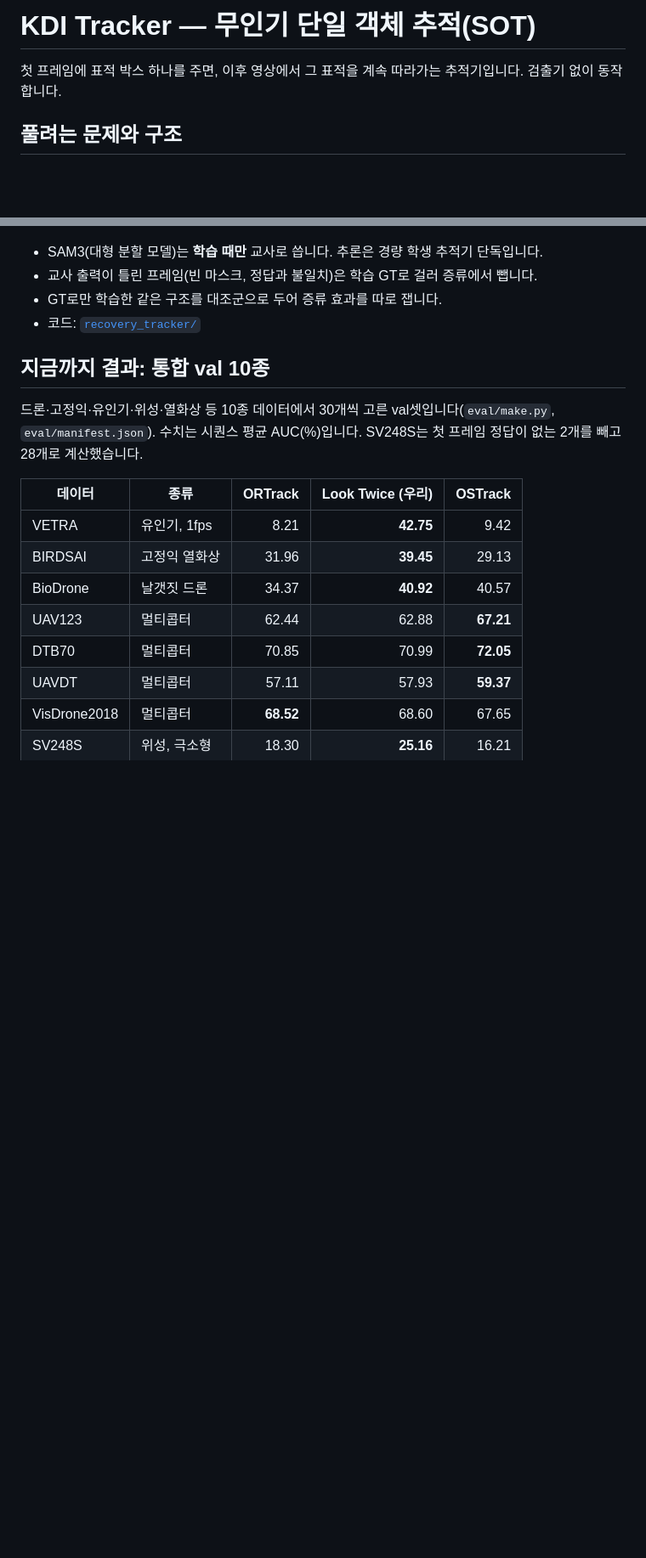
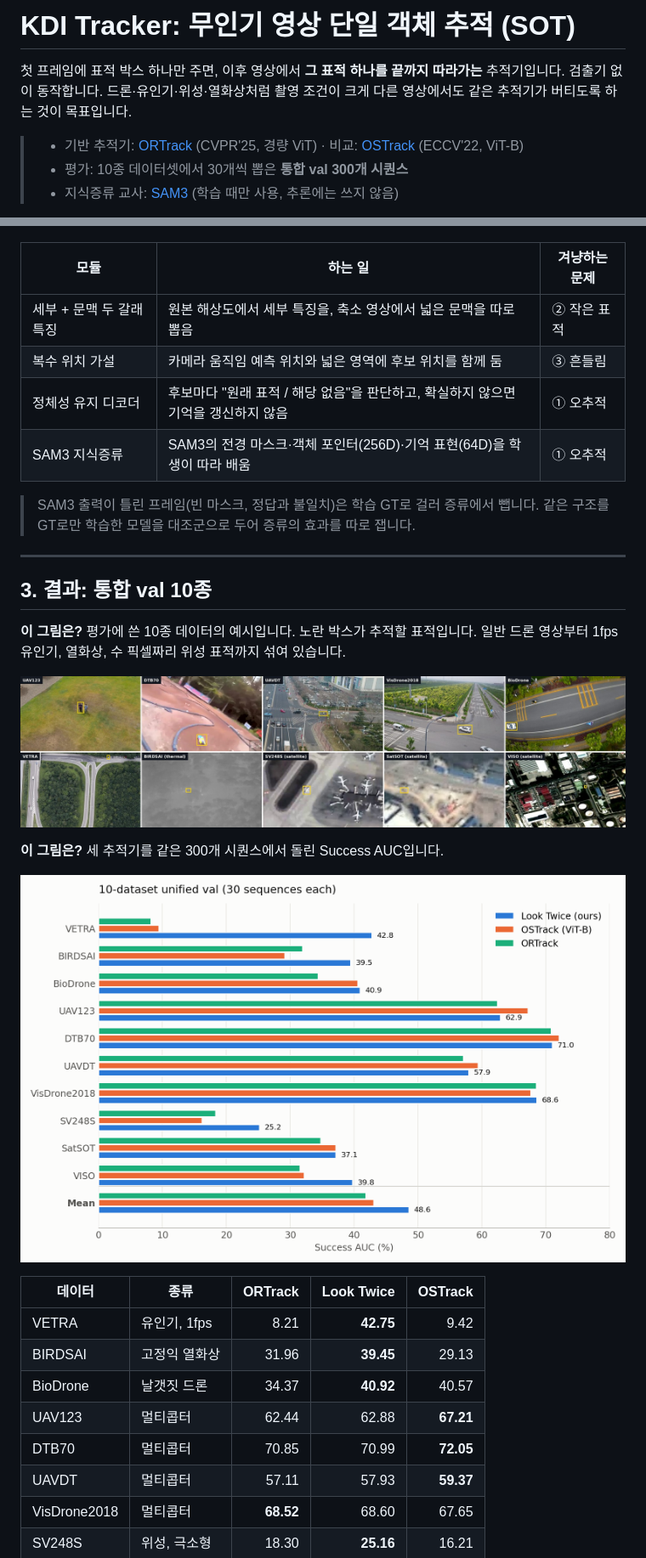
Before and after one commit to kdh044/uav-sot, a Markdown page: README.md, 2 parts joined by grey strips. Shown at 85% size. GitHub-like rendering; pictures changed too: assets/auc_10datasets.png (added), assets/datasets.jpg (added); blank space fills up the shorter version.

```diff
--- a/README.md
+++ b/README.md
@@ -1,6 +1,8 @@
-# KDI Tracker — 무인기 단일 객체 추적(SOT)
+# KDI Tracker: 무인기 영상 단일 객체 추적 (SOT)
 
-첫 프레임에 표적 박스 하나를 주면, 이후 영상에서 그 표적을 계속 따라가는 추적기입니다. 검출기 없이 동작합니다.
+첫 프레임에 표적 박스 하나만 주면, 이후 영상에서 **그 표적 하나를 끝까지 따라가는** 추적기입니다. 검출기 없이 동작합니다. 드론·유인기·위성·열화상처럼 촬영 조건이 크게 다른 영상에서도 같은 추적기가 버티도록 하는 것이 목표입니다.
 
-## 풀려는 문제와 구조
+> - 기반 추적기: [ORTrack](https://github.com/wuyou3474/ORTrack) (CVPR'25, 경량 ViT) · 비교: [OSTrack](https://github.com/botaoye/OSTrack) (ECCV'22, ViT-B)
+> - 평가: 10종 데이터셋에서 30개씩 뽑은 **통합 val 300개 시퀀스**
+> - 지식증류 교사: [SAM3](https://github.com/facebookresearch/sam3) (학습 때만 사용, 추론에는 쓰지 않음)
 
@@ -14,16 +42,29 @@
 
 ![SAM3 지식증류 구조](assets/sam3-kd-structure.png)
 
-- SAM3(대형 분할 모델)는 **학습 때만** 교사로 씁니다. 추론은 경량 학생 추적기 단독입니다.
-- 교사 출력이 틀린 프레임(빈 마스크, 정답과 불일치)은 학습 GT로 걸러 증류에서 뺍니다.
-- GT로만 학습한 같은 구조를 대조군으로 두어 증류 효과를 따로 잽니다.
-- 코드: [`recovery_tracker/`](recovery_tracker/)
+| 모듈 | 하는 일 | 겨냥하는 문제 |
+|---|---|---|
+| 세부 + 문맥 두 갈래 특징 | 원본 해상도에서 세부 특징을, 축소 영상에서 넓은 문맥을 따로 뽑음 | ② 작은 표적 |
+| 복수 위치 가설 | 카메라 움직임 예측 위치와 넓은 영역에 후보 위치를 함께 둠 | ③ 흔들림 |
+| 정체성 유지 디코더 | 후보마다 "원래 표적 / 해당 없음"을 판단하고, 확실하지 않으면 기억을 갱신하지 않음 | ① 오추적 |
+| SAM3 지식증류 | SAM3의 전경 마스크·객체 포인터(256D)·기억 표현(64D)을 학생이 따라 배움 | ① 오추적 |
 
-## 지금까지 결과: 통합 val 10종
+> SAM3 출력이 틀린 프레임(빈 마스크, 정답과 불일치)은 학습 GT로 걸러 증류에서 뺍니다.
+> 같은 구조를 GT로만 학습한 모델을 대조군으로 두어 증류의 효과를 따로 잽니다.
 
-드론·고정익·유인기·위성·열화상 등 10종 데이터에서 30개씩 고른 val셋입니다(`eval/make.py`, `eval/manifest.json`). 수치는 시퀀스 평균 AUC(%)입니다. SV248S는 첫 프레임 정답이 없는 2개를 빼고 28개로 계산했습니다.
+---
 
-| 데이터 | 종류 | ORTrack | **Look Twice (우리)** | OSTrack |
+## 3. 결과: 통합 val 10종
+
+**이 그림은?** 평가에 쓴 10종 데이터의 예시입니다. 노란 박스가 추적할 표적입니다. 일반 드론 영상부터 1fps 유인기, 열화상, 수 픽셀짜리 위성 표적까지 섞여 있습니다.
+
+![통합 val 10종 예시](assets/datasets.jpg)
+
+**이 그림은?** 세 추적기를 같은 300개 시퀀스에서 돌린 Success AUC입니다.
+
+![10종 AUC 비교](assets/auc_10datasets.png)
+
+| 데이터 | 종류 | ORTrack | **Look Twice** | OSTrack |
 |---|---|---:|---:|---:|
 | VETRA | 유인기, 1fps | 8.21 | **42.75** | 9.42 |
 | BIRDSAI | 고정익 열화상 | 31.96 | **39.45** | 29.13 |
```
Also changed, not shown: other parts of README.md (+79 -18 lines), assets/failures.jpg (added), 6 other files.
